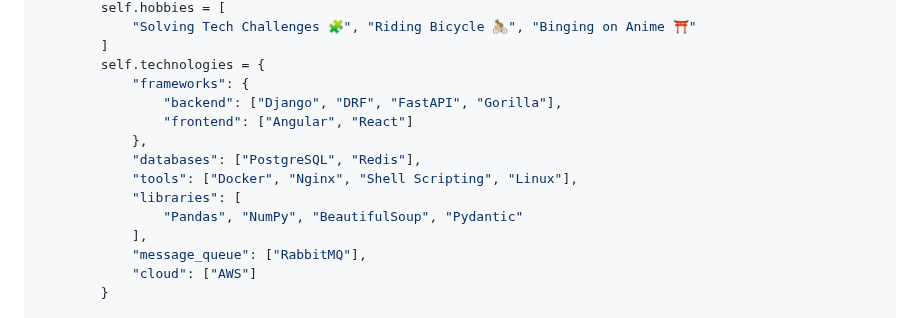
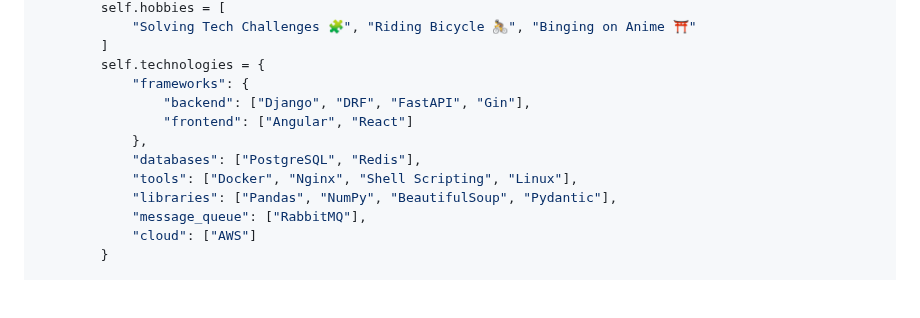
Before and after one commit to shomi-khan/shomi-khan, a Markdown page: README.md, the part around the change. GitHub-like rendering; blank space fills up the shorter version.

```diff
--- a/README.md
+++ b/README.md
@@ -18,14 +18,12 @@ class ShomiKhan:
         ]
         self.technologies = {
             "frameworks": {
-                "backend": ["Django", "DRF", "FastAPI", "Gorilla"],
+                "backend": ["Django", "DRF", "FastAPI", "Gin"],
                 "frontend": ["Angular", "React"]
             },
             "databases": ["PostgreSQL", "Redis"],
             "tools": ["Docker", "Nginx", "Shell Scripting", "Linux"],
-            "libraries": [
-                "Pandas", "NumPy", "BeautifulSoup", "Pydantic"
-            ],
+            "libraries": ["Pandas", "NumPy", "BeautifulSoup", "Pydantic"],
             "message_queue": ["RabbitMQ"],
             "cloud": ["AWS"]
         }
```
